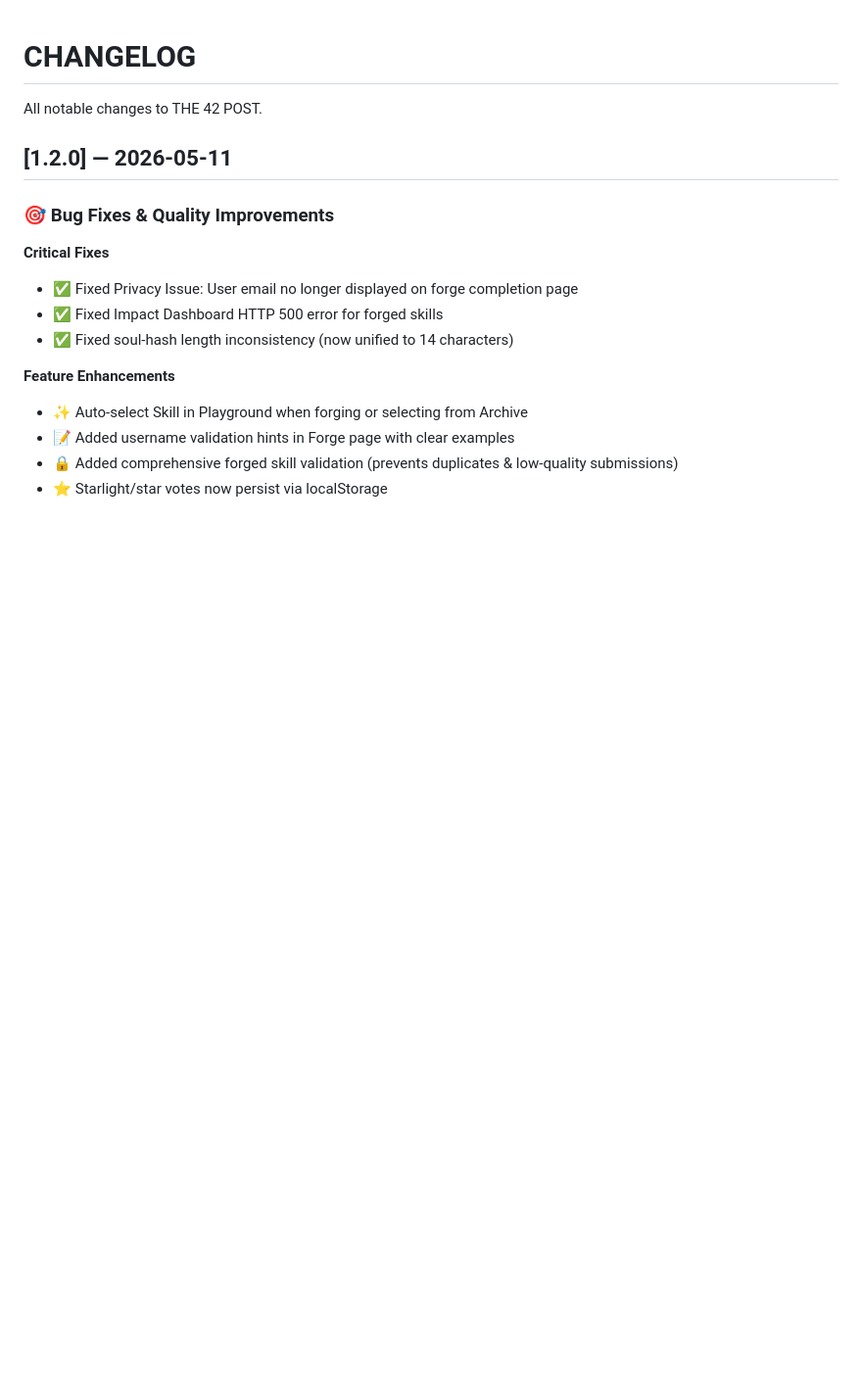
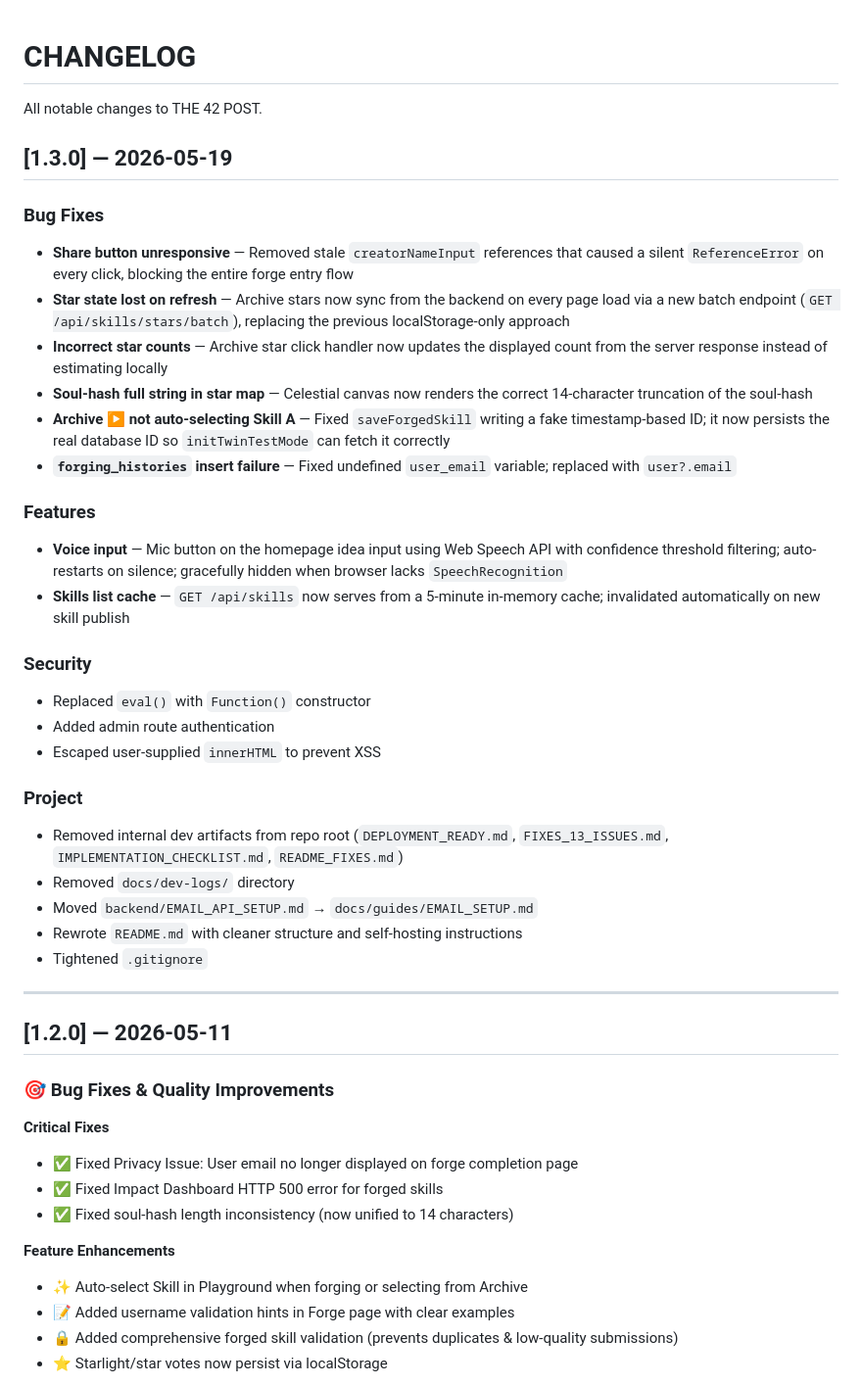
Before and after one commit to xiaojialove-DRP/the42post, a Markdown page: CHANGELOG.md, the part around one of its changes. Shown at 98% size. Drawn GitHub-style; blank space fills up the shorter version.

Commit message:
Docs: update CHANGELOG to v1.3.0 (2026-05-19)
Co-Authored-By: Claude Sonnet 4.6 <noreply@anthropic.com>

```diff
--- a/CHANGELOG.md
+++ b/CHANGELOG.md
@@ -1,6 +1,38 @@
 # CHANGELOG
 
 All notable changes to THE 42 POST.
+
+## [1.3.0] — 2026-05-19
+
+### Bug Fixes
+
+- **Share button unresponsive** — Removed stale `creatorNameInput` references that caused a silent `ReferenceError` on every click, blocking the entire forge entry flow
+- **Star state lost on refresh** — Archive stars now sync from the backend on every page load via a new batch endpoint (`GET /api/skills/stars/batch`), replacing the previous localStorage-only approach
+- **Incorrect star counts** — Archive star click handler now updates the displayed count from the server response instead of estimating locally
+- **Soul-hash full string in star map** — Celestial canvas now renders the correct 14-character truncation of the soul-hash
+- **Archive ▶ not auto-selecting Skill A** — Fixed `saveForgedSkill` writing a fake timestamp-based ID; it now persists the real database ID so `initTwinTestMode` can fetch it correctly
+- **`forging_histories` insert failure** — Fixed undefined `user_email` variable; replaced with `user?.email`
+
+### Features
+
+- **Voice input** — Mic button on the homepage idea input using Web Speech API with confidence threshold filtering; auto-restarts on silence; gracefully hidden when browser lacks `SpeechRecognition`
+- **Skills list cache** — `GET /api/skills` now serves from a 5-minute in-memory cache; invalidated automatically on new skill publish
+
+### Security
+
+- Replaced `eval()` with `Function()` constructor
+- Added admin route authentication
+- Escaped user-supplied `innerHTML` to prevent XSS
+
+### Project
+
+- Removed internal dev artifacts from repo root (`DEPLOYMENT_READY.md`, `FIXES_13_ISSUES.md`, `IMPLEMENTATION_CHECKLIST.md`, `README_FIXES.md`)
+- Removed `docs/dev-logs/` directory
+- Moved `backend/EMAIL_API_SETUP.md` → `docs/guides/EMAIL_SETUP.md`
+- Rewrote `README.md` with cleaner structure and self-hosting instructions
+- Tightened `.gitignore`
+
+---
 
 ## [1.2.0] — 2026-05-11
 
```
Also changed, not shown: other parts of CHANGELOG.md (+2 -2 lines).
